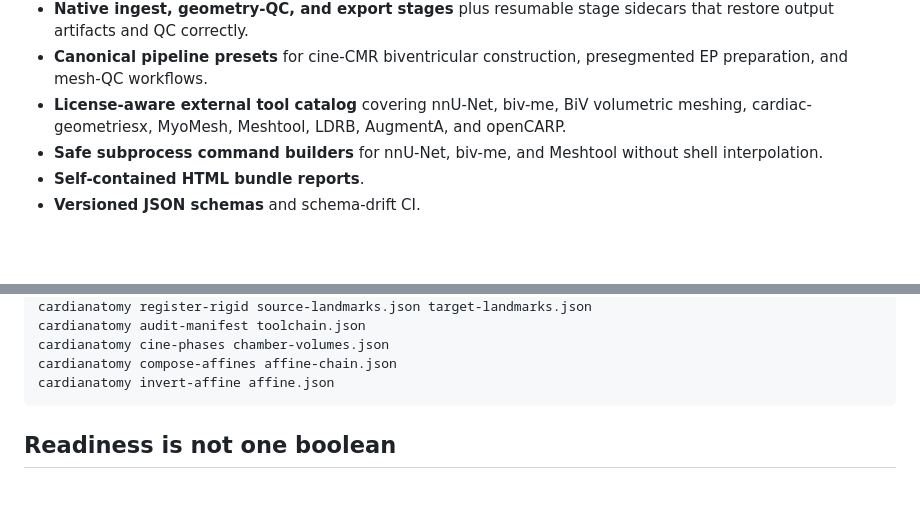
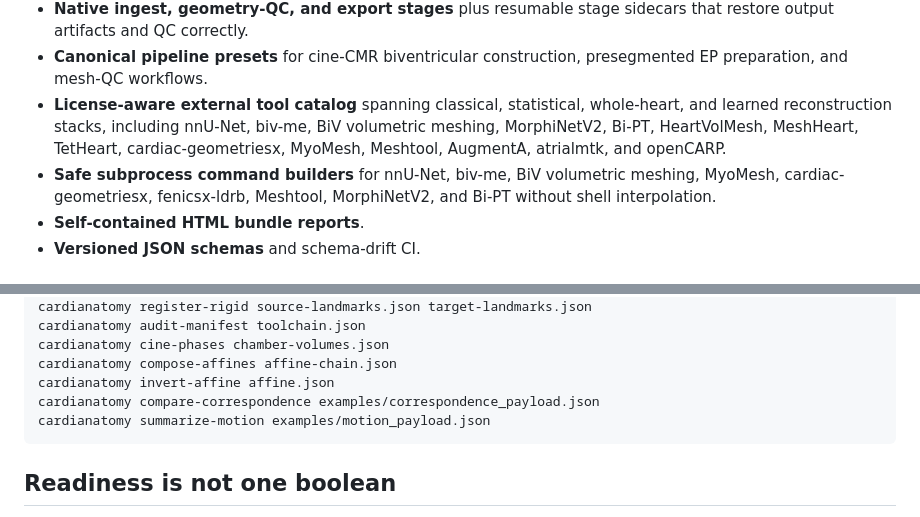
Before and after one commit to Virelion-Biotech/Virelion-CardiAnatomy, a Markdown page: README.md, 2 parts joined by grey strips. Rendered like a GitHub page; blank space fills up the shorter version.

Commit message:
docs: finish 0.4 CLI and learned-backend documentation

````diff
--- a/README.md
+++ b/README.md
@@ -63,8 +63,8 @@ flowchart LR
 - **License-aware toolchain manifests** that track model weights, atlases, executables, versions, hashes, and deployment policy.
 - **Native ingest, geometry-QC, and export stages** plus resumable stage sidecars that restore output artifacts and QC correctly.
 - **Canonical pipeline presets** for cine-CMR biventricular construction, presegmented EP preparation, and mesh-QC workflows.
-- **License-aware external tool catalog** covering nnU-Net, biv-me, BiV volumetric meshing, cardiac-geometriesx, MyoMesh, Meshtool, LDRB, AugmentA, and openCARP.
-- **Safe subprocess command builders** for nnU-Net, biv-me, and Meshtool without shell interpolation.
+- **License-aware external tool catalog** spanning classical, statistical, whole-heart, and learned reconstruction stacks, including nnU-Net, biv-me, BiV volumetric meshing, MorphiNetV2, Bi-PT, HeartVolMesh, MeshHeart, TetHeart, cardiac-geometriesx, MyoMesh, Meshtool, AugmentA, atrialmtk, and openCARP.
+- **Safe subprocess command builders** for nnU-Net, biv-me, BiV volumetric meshing, MyoMesh, cardiac-geometriesx, fenicsx-ldrb, Meshtool, MorphiNetV2, and Bi-PT without shell interpolation.
 - **Self-contained HTML bundle reports**.
 - **Versioned JSON schemas** and schema-drift CI.
 
@@ -110,6 +110,8 @@ cardianatomy audit-manifest toolchain.json
 cardianatomy cine-phases chamber-volumes.json
 cardianatomy compose-affines affine-chain.json
 cardianatomy invert-affine affine.json
+cardianatomy compare-correspondence examples/correspondence_payload.json
+cardianatomy summarize-motion examples/motion_payload.json
 ```
 
 ## Readiness is not one boolean
````
